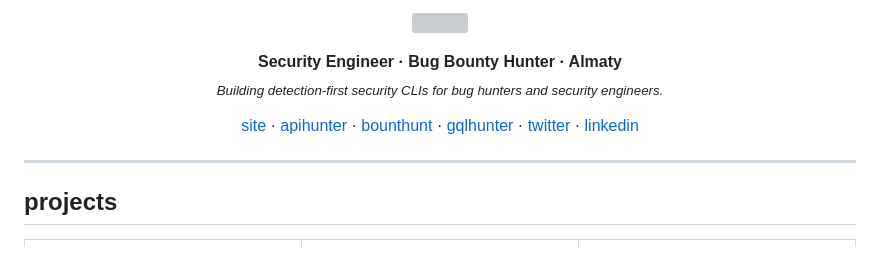
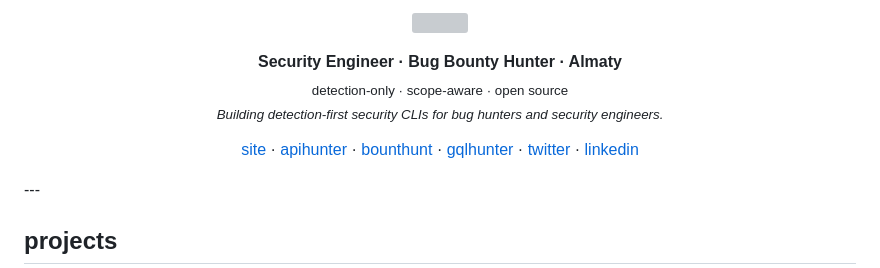
Before and after one commit to bess1lie/bess1lie, a Markdown page: README.md, the part around one of its changes. GitHub-like rendering; grey boxes are pictures that could not be loaded.

```diff
--- a/README.md
+++ b/README.md
@@ -4,6 +4,8 @@
 
 <p align="center">
   <b>Security Engineer · Bug Bounty Hunter · Almaty</b>
+  <br>
+  <sub>detection-only · scope-aware · open source</sub>
   <br>
   <sub><i>Building detection-first security CLIs for bug hunters and security engineers.</i></sub>
 </p>
@@ -16,7 +18,6 @@
   <a href="https://twitter.com/bess1lie">twitter</a> ·
   <a href="https://linkedin.com/in/bess1lie">linkedin</a>
 </p>
-
 ---
 
 ## projects
```
Also changed, not shown: other parts of README.md (+1 -1 lines).
